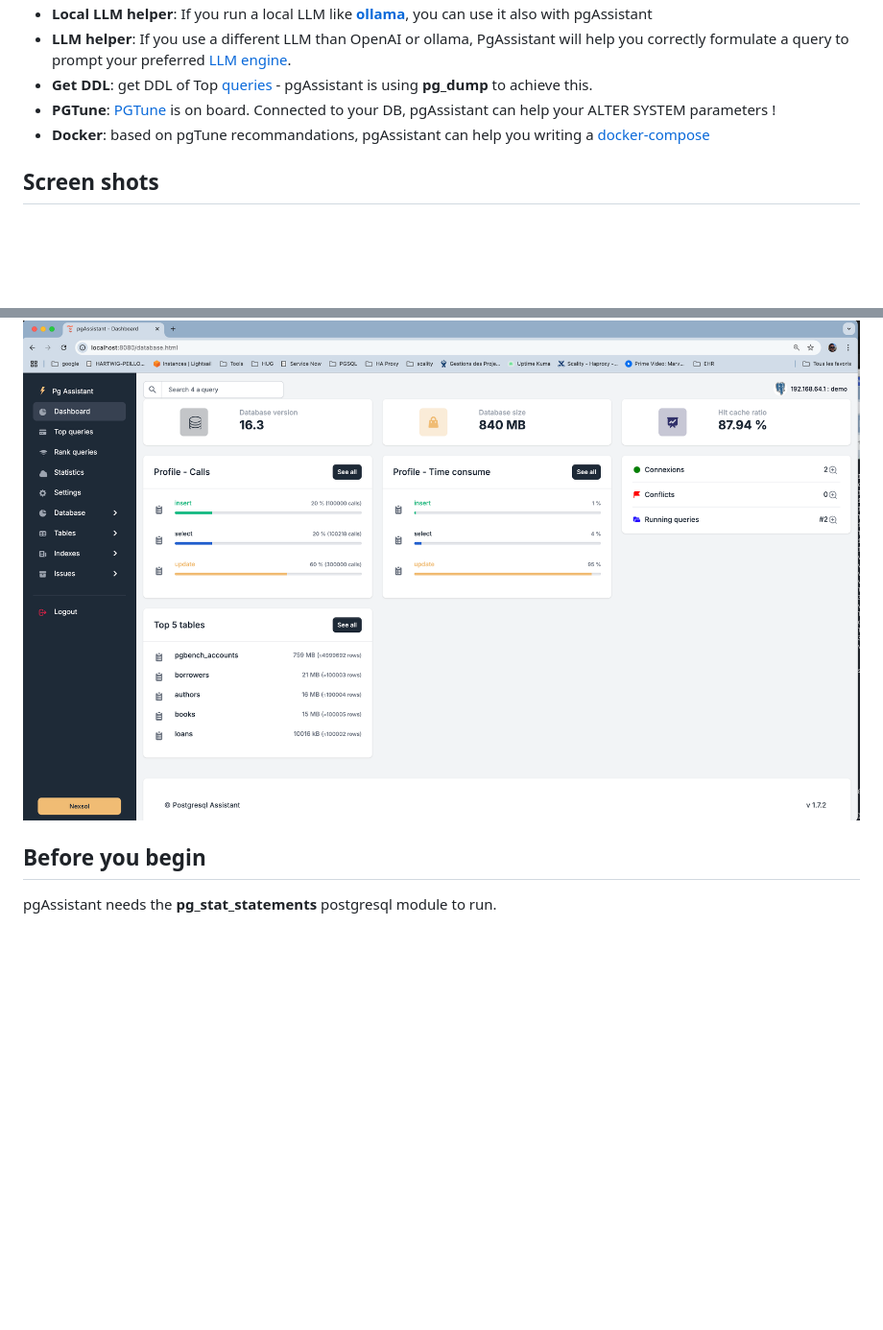
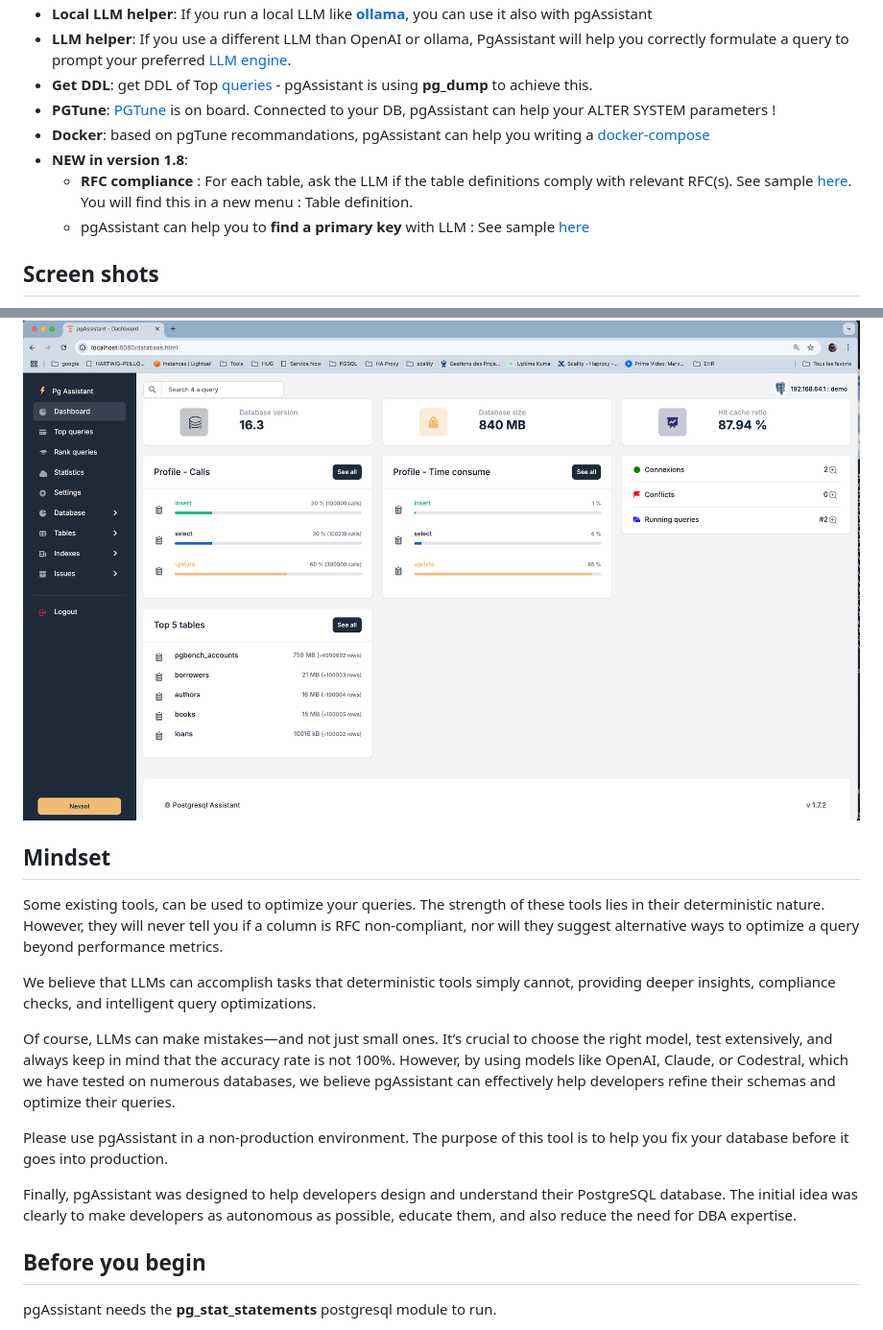
Before and after one commit to nexsol-technologies/pgassistant, a Markdown page: README.md, 2 parts joined by grey strips. Shown: that part at 96% size. GitHub-like rendering; blank space fills up the shorter version.

```diff
--- a/README.md
+++ b/README.md
@@ -21,10 +21,25 @@ PgAssistant is an open-source tool designed to help developers understand and op
 - **Get DDL**: get DDL of Top [queries](media/ddl.png) - pgAssistant is using **pg_dump** to achieve this.
 - **PGTune**: [PGTune](media/pgtune.png) is on board. Connected to your DB, pgAssistant can help your ALTER SYSTEM parameters !
 - **Docker**: based on pgTune recommandations, pgAssistant can help you writing a [docker-compose](media/pgtune-docker.png)
+- **NEW in version 1.8**:
+    - **RFC compliance** : For each table, ask the LLM if the table definitions comply with relevant RFC(s). See sample [here](media/table_structure.png). You will find this in a new menu : Table definition.
+    - pgAssistant can help you to **find a primary key** with LLM : See sample [here](media/issue_missing_pk.png)
 
 ## Screen shots
 
 <img src="media/dashboard.png" alt="Dashboard" height="640px"/>
+
+## Mindset
+
+Some existing tools, can be used to optimize your queries. The strength of these tools lies in their deterministic nature. However, they will never tell you if a column is RFC non-compliant, nor will they suggest alternative ways to optimize a query beyond performance metrics.
+
+We believe that LLMs can accomplish tasks that deterministic tools simply cannot, providing deeper insights, compliance checks, and intelligent query optimizations.
+
+Of course, LLMs can make mistakes—and not just small ones. It’s crucial to choose the right model, test extensively, and always keep in mind that the accuracy rate is not 100%. However, by using models like OpenAI, Claude, or Codestral, which we have tested on numerous databases, we believe pgAssistant can effectively help developers refine their schemas and optimize their queries.
+
+Please use pgAssistant in a non-production environment. The purpose of this tool is to help you fix your database before it goes into production.
+
+Finally, pgAssistant was designed to help developers design and understand their PostgreSQL database. The initial idea was clearly to make developers as autonomous as possible, educate them, and also reduce the need for DBA expertise.
 
 
 ## Before you begin
```
Also changed, not shown: CHANGELOG.md (+8 -0 lines), media/issue_missing_pk.png (added), media/table_structure.png (added), 12 other files.
